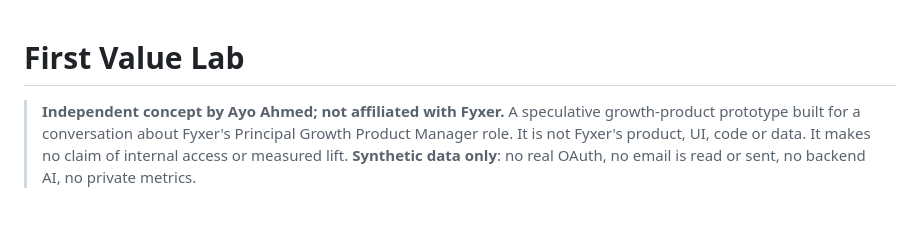
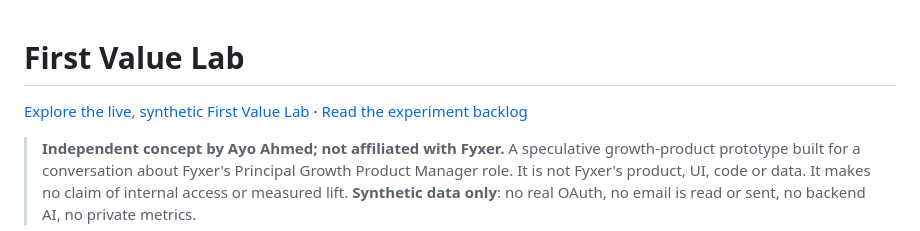
Before and after one commit to CashpointSoulja/first-value-lab, a Markdown page: README.md, the part around the change. GitHub-like rendering; blank space fills up the shorter version.

Commit message:
Link live demo and experiment backlog from README
Added links to the live lab and experiment backlog.

```diff
--- a/README.md
+++ b/README.md
@@ -1,4 +1,6 @@
 # First Value Lab
+
+[Explore the live, synthetic First Value Lab](https://first-value-lab.ayomideahmedcp.workers.dev/) · [Read the experiment backlog](docs/EXPERIMENT_BACKLOG.md)
 
 > **Independent concept by Ayo Ahmed; not affiliated with Fyxer.**
 > A speculative growth-product prototype built for a conversation about Fyxer's Principal Growth Product Manager role. It is not Fyxer's product, UI, code or data. It makes no claim of internal access or measured lift. **Synthetic data only**: no real OAuth, no email is read or sent, no backend AI, no private metrics.
```
